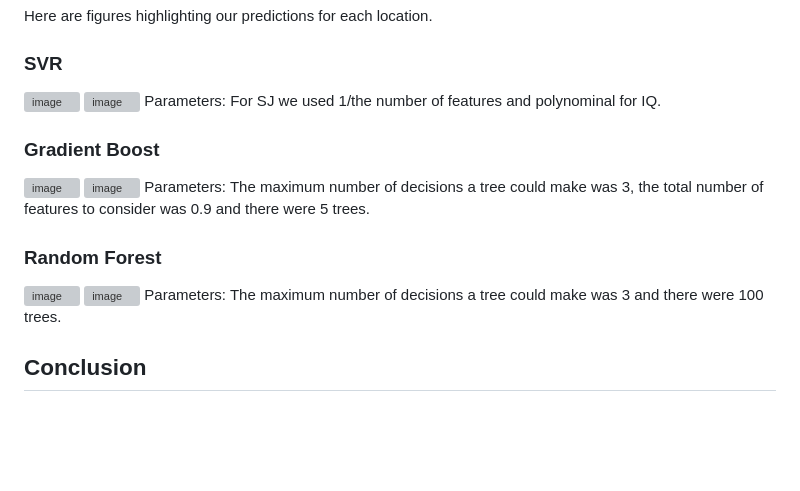
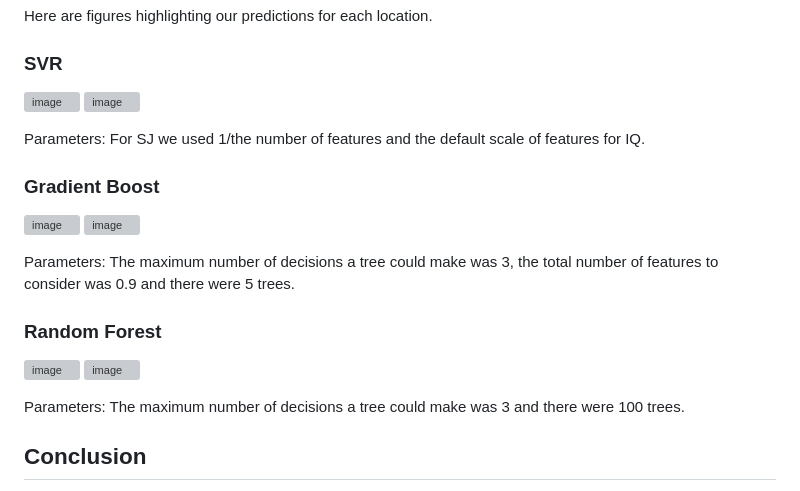
Before and after one commit to graumannm/Dengue_Prediction, a Markdown page: README.md, the part around the change. Drawn GitHub-style; blank space fills up the shorter version; grey boxes are pictures that could not be loaded.

```diff
--- a/README.md
+++ b/README.md
@@ -71,16 +71,19 @@ Here are figures highlighting our predictions for each location.
 ### SVR
 ![image](https://user-images.githubusercontent.com/130439108/236619263-349cc4f7-d0b0-4e42-a5ec-1bfa52d9410e.png)
 ![image](https://user-images.githubusercontent.com/130439108/236619276-a78f6d2c-0539-4d22-a2eb-7136f1712ef5.png)
-Parameters: For SJ we used 1/the number of features and polynominal for IQ.
+
+Parameters: For SJ we used 1/the number of features and the default scale of features for IQ.
 
 ### Gradient Boost
 ![image](https://user-images.githubusercontent.com/130439108/236620333-54dc8886-1a8a-40c7-a0b9-fc084925b5d0.png)
 ![image](https://user-images.githubusercontent.com/130439108/236620338-f3a430f9-c327-4ac7-ac4e-185475583f30.png)
+
 Parameters: The maximum number of decisions a tree could make was 3, the total number of features to consider was 0.9 and there were 5 trees.
 
 ### Random Forest
 ![image](https://user-images.githubusercontent.com/130439108/236619117-07e40945-a948-4c84-beff-b5601cdfa8bd.png)
 ![image](https://user-images.githubusercontent.com/130439108/236619087-e8855ad3-8896-4b16-8dfe-d4af46ad5aeb.png)
+
 Parameters: The maximum number of decisions a tree could make was 3 and there were 100 trees.
 
 ## Conclusion
```
